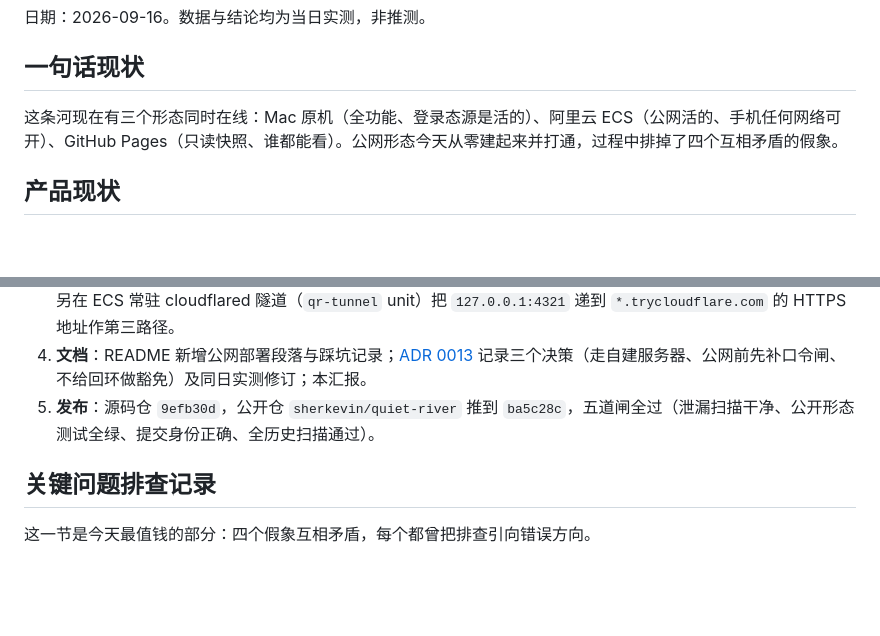
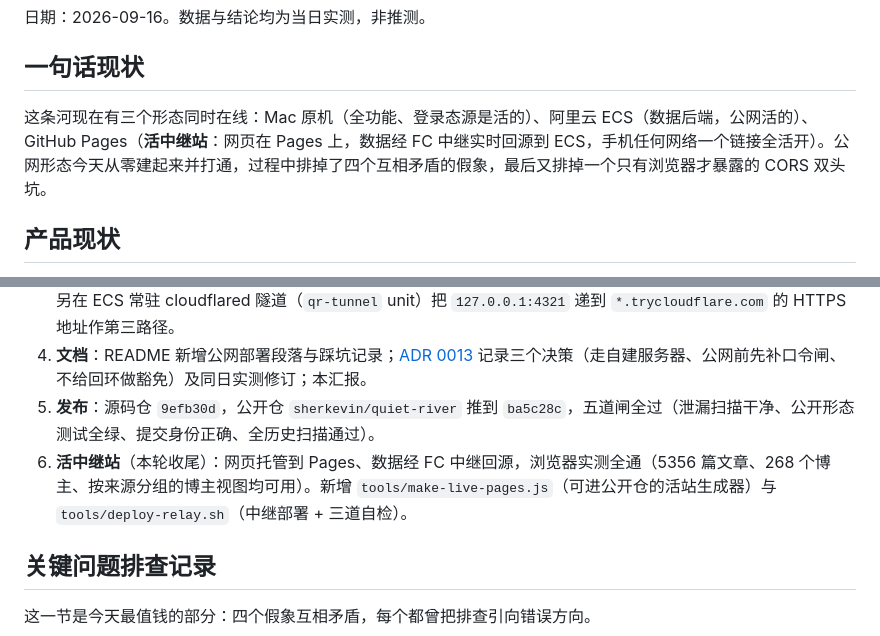
Before and after one commit to sherkevin/quiet-river, a Markdown page: docs/status-2026-09-16.md, 2 parts joined by grey strips. Drawn GitHub-style; blank space fills up the shorter version.

```diff
--- a/docs/status-2026-09-16.md
+++ b/docs/status-2026-09-16.md
@@ -4,7 +4,7 @@
 
 ## 一句话现状
 
-这条河现在有三个形态同时在线：Mac 原机（全功能、登录态源是活的）、阿里云 ECS（公网活的、手机任何网络可开）、GitHub Pages（只读快照、谁都能看）。公网形态今天从零建起来并打通，过程中排掉了四个互相矛盾的假象。
+这条河现在有三个形态同时在线：Mac 原机（全功能、登录态源是活的）、阿里云 ECS（数据后端，公网活的）、GitHub Pages（**活中继站**：网页在 Pages 上，数据经 FC 中继实时回源到 ECS，手机任何网络一个链接全活开）。公网形态今天从零建起来并打通，过程中排掉了四个互相矛盾的假象，最后又排掉一个只有浏览器才暴露的 CORS 双头坑。
 
 ## 产品现状
 
@@ -29,6 +31,7 @@ ECS 上服务以专用用户 `qr` 运行，监听 4321 靠 `CAP_NET_BIND_SERVICE
 3. **端口与隧道**：服务**同时监听 80 与 4321**（`PORT` 支持逗号列表）。实测矩阵：办公网代理只放 80、运营商网对未备案 80 丢包但放 4321、境外干净出口两者都通（GitHub runner 探针，401/0.5s）；每种网络各取能通的那个。另在 ECS 常驻 cloudflared 隧道（`qr-tunnel` unit）把 `127.0.0.1:4321` 递到 `*.trycloudflare.com` 的 HTTPS 地址作第三路径。
 4. **文档**：README 新增公网部署段落与踩坑记录；[ADR 0013](决议/0013-活的河上公网走自建服务器并先补口令闸.md) 记录三个决策（走自建服务器、公网前先补口令闸、不给回环做豁免）及同日实测修订；本汇报。
 5. **发布**：源码仓 `9efb30d`，公开仓 `sherkevin/quiet-river` 推到 `ba5c28c`，五道闸全过（泄漏扫描干净、公开形态测试全绿、提交身份正确、全历史扫描通过）。
+6. **活中继站**（本轮收尾）：网页托管到 Pages、数据经 FC 中继回源，浏览器实测全通（5356 篇文章、268 个博主、按来源分组的博主视图均可用）。新增 `tools/make-live-pages.js`（可进公开仓的活站生成器）与 `tools/deploy-relay.sh`（中继部署 + 三道自检）。
 
 ## 关键问题排查记录
 
```
Also changed, not shown: other parts of docs/status-2026-09-16.md (+12 -5 lines).
